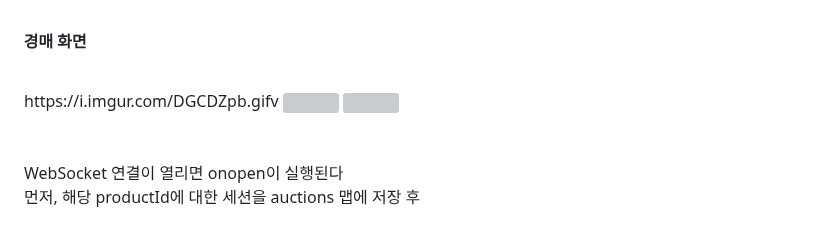
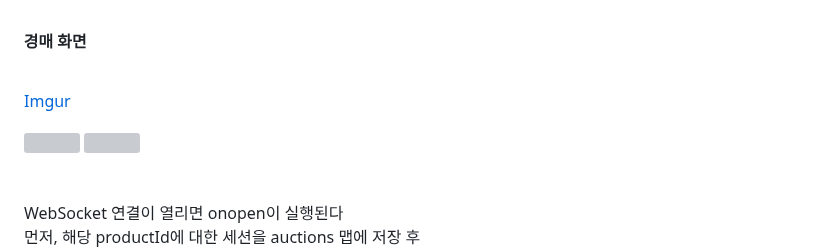
Before and after one commit to qwertylch/noname_public, a Markdown page: README.md, the part around the change. GitHub-like rendering; blank space fills up the shorter version; grey boxes are pictures that could not be loaded.

```diff
--- a/README.md
+++ b/README.md
@@ -122,7 +122,8 @@ NONAME은 예술 시장을 혁신하고 다양한 아티스트들이 참여할
 
 #### 경매 화면
 <br>
-https://i.imgur.com/DGCDZpb.gifv
+
+[Imgur](https://i.imgur.com/DGCDZpb.gifv)
 
 <img src="https://i.imgur.com/DGCDZpb.gifv" width="800px">
 <img src="https://i.imgur.com/DGCDZpb.gif" width="800px">
```
